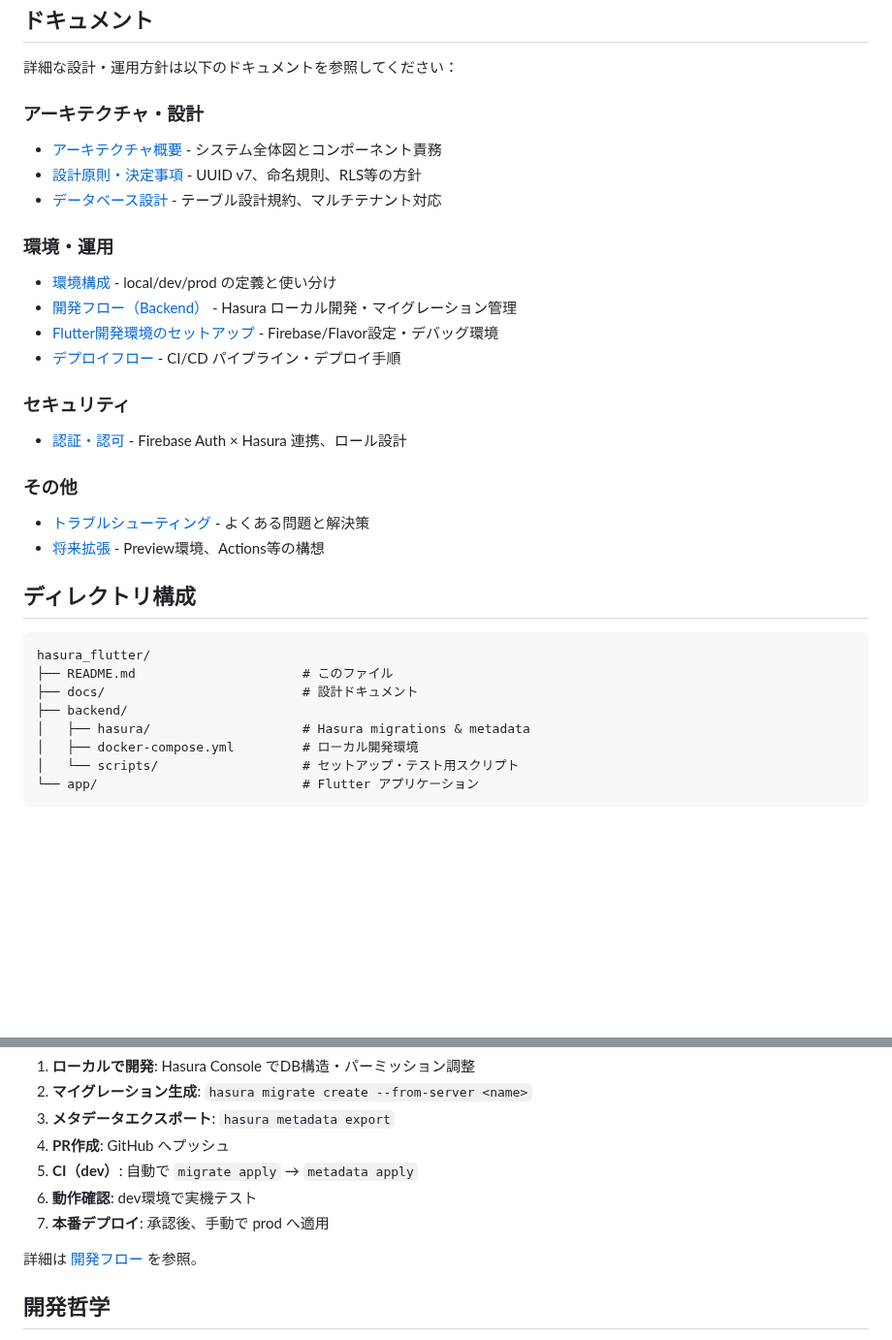
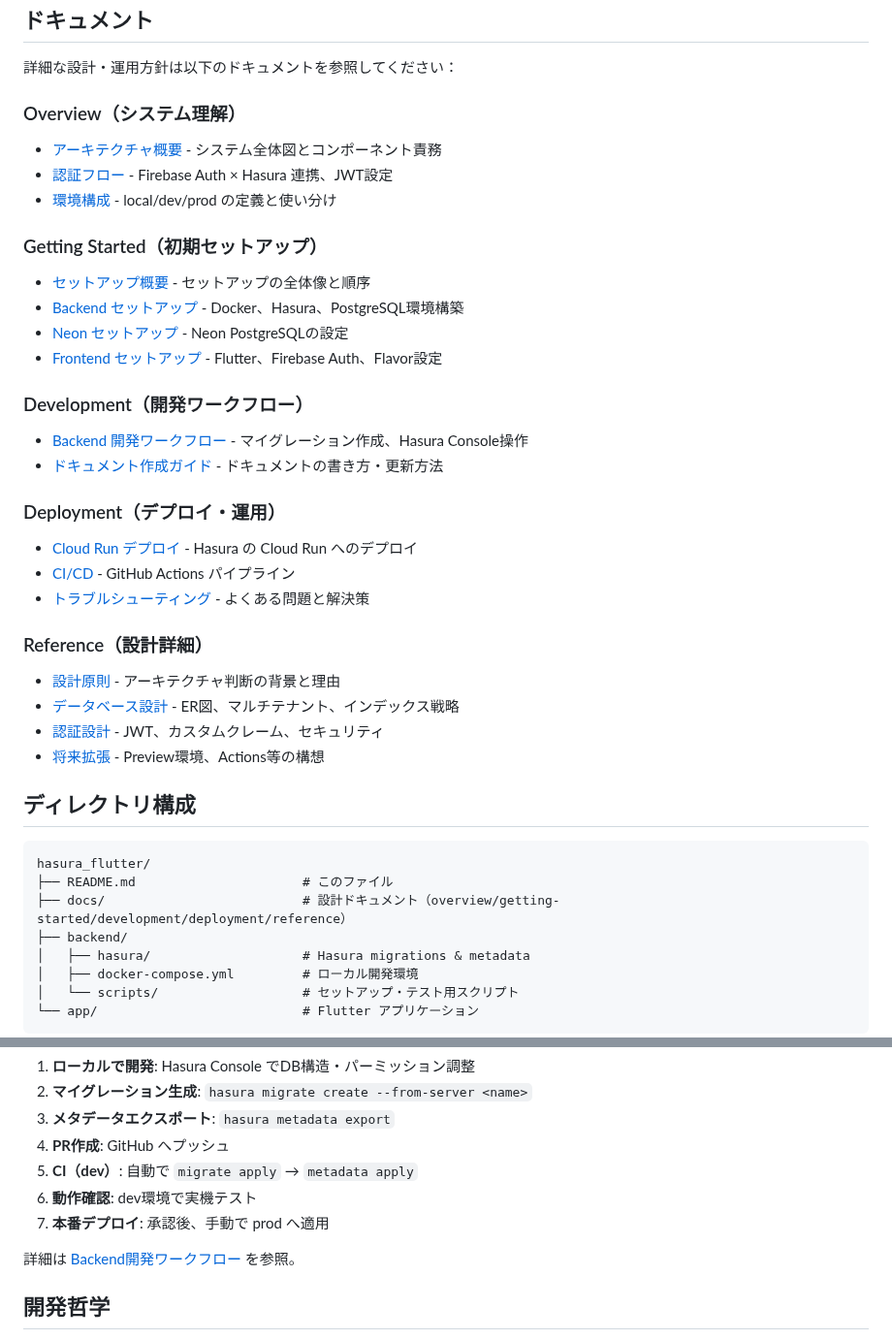
Before and after one commit to pipo3944/hasura_neon_firebase_flutter, a Markdown page: README.md, 2 parts joined by grey strips. Shown at 97% size. Drawn GitHub-style; blank space fills up the shorter version.

Commit message:
README.mdのドキュメントリンクを新構造に更新
## 修正内容

### ドキュメントセクション
- 新しいディレクトリ構造に合わせてリンクを更新
- セクションを Overview/Getting Started/Development/Deployment/Reference に再構成
- 各ドキュメントの説明を最新化

### 修正箇所
- docs/architecture.md → docs/overview/architecture.md
- docs/design-principles.md → docs/reference/design-principles.md
- docs/database-design.md → docs/reference/database-design.md
- docs/environment.md → docs/overview/environments.md
- docs/development-flow.md → docs/development/backend-workflow.md
- docs/flutter-setup.md → docs/getting-started/frontend-setup.md
- docs/deployment.md → docs/deployment/ci-cd.md
- docs/authentication.md → docs/overview/authentication-flow.md
- docs/troubleshooting.md → docs/deployment/troubleshooting.md
- docs/future-enhancements.md → docs/reference/future-enhancements.md

### その他
- ディレクトリ構成セクションに docs/ の構造を追記
- 「次のステップ」のリンクも更新

````diff
--- a/README.md
+++ b/README.md
@@ -139,30 +139,38 @@ node test-permissions.js
 
 詳細な設計・運用方針は以下のドキュメントを参照してください：
 
-### アーキテクチャ・設計
-- [アーキテクチャ概要](docs/architecture.md) - システム全体図とコンポーネント責務
-- [設計原則・決定事項](docs/design-principles.md) - UUID v7、命名規則、RLS等の方針
-- [データベース設計](docs/database-design.md) - テーブル設計規約、マルチテナント対応
+### Overview（システム理解）
+- [アーキテクチャ概要](docs/overview/architecture.md) - システム全体図とコンポーネント責務
+- [認証フロー](docs/overview/authentication-flow.md) - Firebase Auth × Hasura 連携、JWT設定
+- [環境構成](docs/overview/environments.md) - local/dev/prod の定義と使い分け
 
-### 環境・運用
-- [環境構成](docs/environment.md) - local/dev/prod の定義と使い分け
-- [開発フロー（Backend）](docs/development-flow.md) - Hasura ローカル開発・マイグレーション管理
-- [Flutter開発環境のセットアップ](docs/flutter-setup.md) - Firebase/Flavor設定・デバッグ環境
-- [デプロイフロー](docs/deployment.md) - CI/CD パイプライン・デプロイ手順
+### Getting Started（初期セットアップ）
+- [セットアップ概要](docs/getting-started/README.md) - セットアップの全体像と順序
+- [Backend セットアップ](docs/getting-started/backend-setup.md) - Docker、Hasura、PostgreSQL環境構築
+- [Neon セットアップ](docs/getting-started/neon-setup.md) - Neon PostgreSQLの設定
+- [Frontend セットアップ](docs/getting-started/frontend-setup.md) - Flutter、Firebase Auth、Flavor設定
 
-### セキュリティ
-- [認証・認可](docs/authentication.md) - Firebase Auth × Hasura 連携、ロール設計
+### Development（開発ワークフロー）
+- [Backend 開発ワークフロー](docs/development/backend-workflow.md) - マイグレーション作成、Hasura Console操作
+- [ドキュメント作成ガイド](docs/development/documentation-guide.md) - ドキュメントの書き方・更新方法
 
-### その他
-- [トラブルシューティング](docs/troubleshooting.md) - よくある問題と解決策
-- [将来拡張](docs/future-enhancements.md) - Preview環境、Actions等の構想
+### Deployment（デプロイ・運用）
+- [Cloud Run デプロイ](docs/deployment/cloud-run-deployment.md) - Hasura の Cloud Run へのデプロイ
+- [CI/CD](docs/deployment/ci-cd.md) - GitHub Actions パイプライン
+- [トラブルシューティング](docs/deployment/troubleshooting.md) - よくある問題と解決策
+
+### Reference（設計詳細）
+- [設計原則](docs/reference/design-principles.md) - アーキテクチャ判断の背景と理由
+- [データベース設計](docs/reference/database-design.md) - ER図、マルチテナント、インデックス戦略
+- [認証設計](docs/reference/authentication-design.md) - JWT、カスタムクレーム、セキュリティ
+- [将来拡張](docs/reference/future-enhancements.md) - Preview環境、Actions等の構想
 
 ## ディレクトリ構成
 
 ```
 hasura_flutter/
 ├── README.md                      # このファイル
-├── docs/                          # 設計ドキュメント
+├── docs/                          # 設計ドキュメント（overview/getting-started/development/deployment/reference）
 ├── backend/
 │   ├── hasura/                    # Hasura migrations & metadata
 │   ├── docker-compose.yml         # ローカル開発環境
@@ -180,7 +188,7 @@ hasura_flutter/
 6. **動作確認**: dev環境で実機テスト
 7. **本番デプロイ**: 承認後、手動で prod へ適用
 
-詳細は [開発フロー](docs/development-flow.md) を参照。
+詳細は [Backend開発ワークフロー](docs/development/backend-workflow.md) を参照。
 
 ## 開発哲学
 
````
Also changed, not shown: other parts of README.md (+1 -1 lines).
